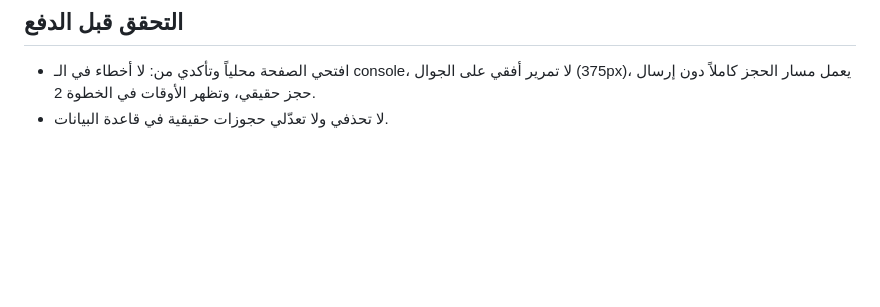
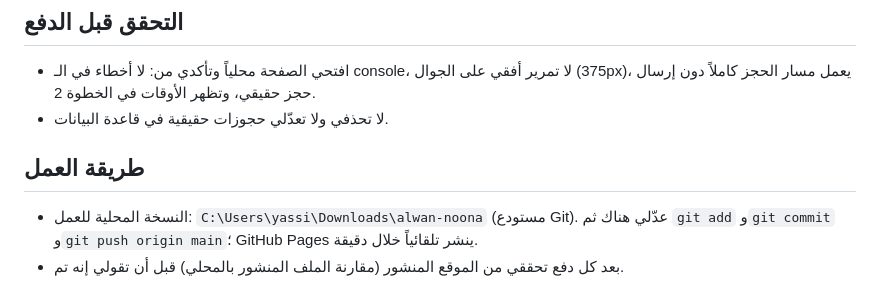
Before and after one commit to zarouali8022-cyber/alwan-noona, a Markdown page: CLAUDE.md, the part around the change. Drawn GitHub-style; blank space fills up the shorter version.

Commit message:
docs: describe the git-based workflow in CLAUDE.md

```diff
--- a/CLAUDE.md
+++ b/CLAUDE.md
@@ -27,3 +27,7 @@
 ## التحقق قبل الدفع
 - افتحي الصفحة محلياً وتأكدي من: لا أخطاء في الـ console، لا تمرير أفقي على الجوال (375px)، يعمل مسار الحجز كاملاً دون إرسال حجز حقيقي، وتظهر الأوقات في الخطوة 2.
 - لا تحذفي ولا تعدّلي حجوزات حقيقية في قاعدة البيانات.
+
+## طريقة العمل
+- النسخة المحلية للعمل: `C:\Users\yassi\Downloads\alwan-noona` (مستودع Git). عدّلي هناك ثم `git add` و`git commit` و`git push origin main`؛ GitHub Pages ينشر تلقائياً خلال دقيقة.
+- بعد كل دفع تحققي من الموقع المنشور (مقارنة الملف المنشور بالمحلي) قبل أن تقولي إنه تم.
```
